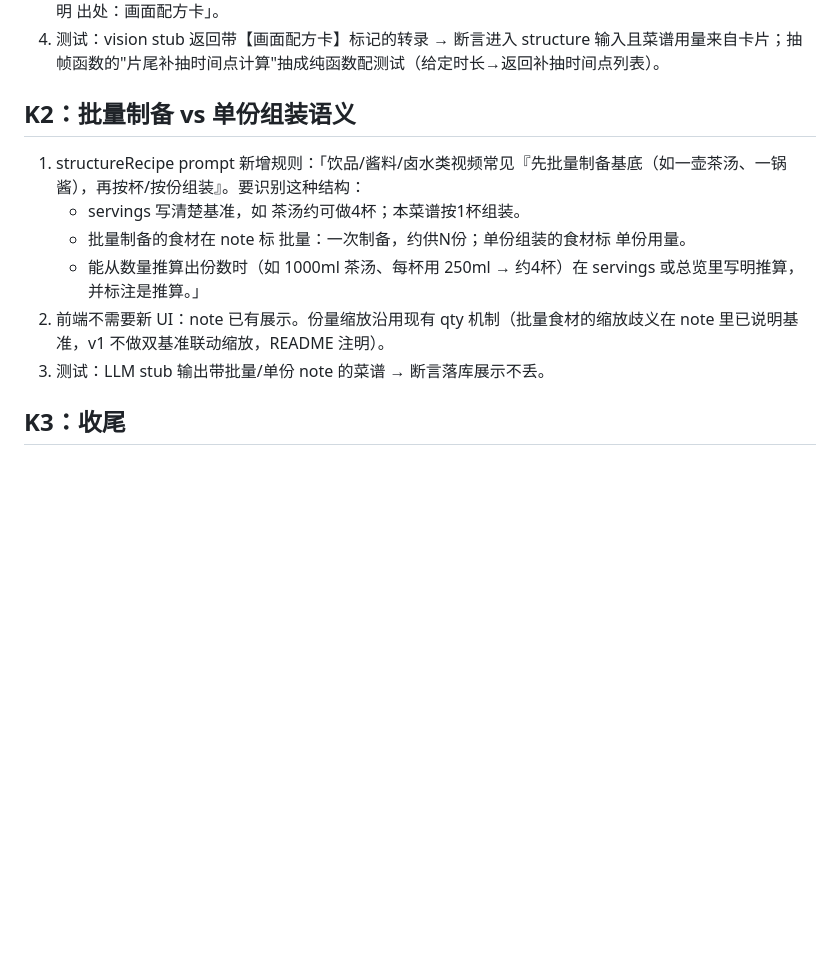
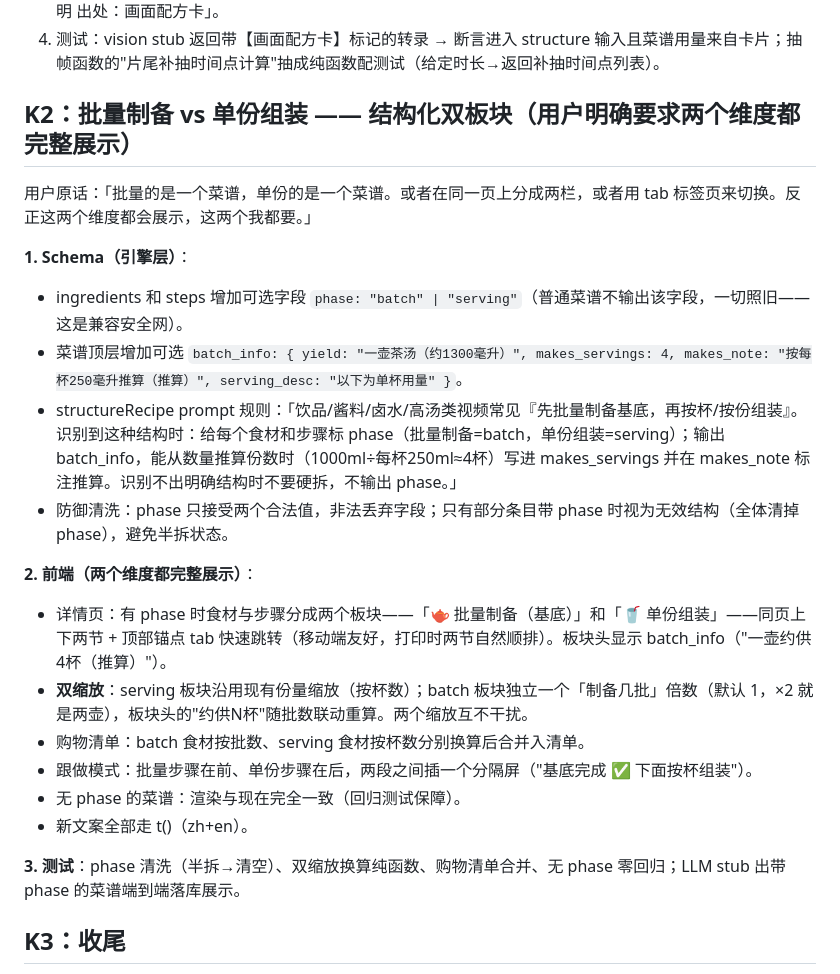
Before and after one commit to ffffhx/paoding, a Markdown page: docs/handoff-2026-07-batch11.md, the part around the change. Rendered like a GitHub page; blank space fills up the shorter version.

Commit message:
docs: 第十一批 K2 升级为批量/单份双板块设计（用户需求）
Co-Authored-By: Claude Fable 5 <noreply@anthropic.com>

```diff
--- a/docs/handoff-2026-07-batch11.md
+++ b/docs/handoff-2026-07-batch11.md
@@ -21,14 +21,25 @@
 3. **结构化优先级**：structureRecipe 的 user 内容里，画面配方卡文本单独成段并说明：「以下来自视频画面中的配方卡/配料表，用量以它为准（比口播记忆更可靠），与口播冲突时优先采用，并在对应食材 note 里注明 出处：画面配方卡」。
 4. 测试：vision stub 返回带【画面配方卡】标记的转录 → 断言进入 structure 输入且菜谱用量来自卡片；抽帧函数的"片尾补抽时间点计算"抽成纯函数配测试（给定时长→返回补抽时间点列表）。
 
-## K2：批量制备 vs 单份组装语义
+## K2：批量制备 vs 单份组装 —— 结构化双板块（用户明确要求两个维度都完整展示）
 
-1. structureRecipe prompt 新增规则：「饮品/酱料/卤水类视频常见『先批量制备基底（如一壶茶汤、一锅酱），再按杯/按份组装』。要识别这种结构：
-   - servings 写清楚基准，如 茶汤约可做4杯；本菜谱按1杯组装。
-   - 批量制备的食材在 note 标 批量：一次制备，约供N份；单份组装的食材标 单份用量。
-   - 能从数量推算出份数时（如 1000ml 茶汤、每杯用 250ml → 约4杯）在 servings 或总览里写明推算，并标注是推算。」
-2. 前端不需要新 UI：note 已有展示。份量缩放沿用现有 qty 机制（批量食材的缩放歧义在 note 里已说明基准，v1 不做双基准联动缩放，README 注明）。
-3. 测试：LLM stub 输出带批量/单份 note 的菜谱 → 断言落库展示不丢。
+用户原话：「批量的是一个菜谱，单份的是一个菜谱。或者在同一页上分成两栏，或者用 tab 标签页来切换。反正这两个维度都会展示，这两个我都要。」
+
+**1. Schema（引擎层）**：
+- ingredients 和 steps 增加可选字段 `phase: "batch" | "serving"`（普通菜谱不输出该字段，一切照旧——这是兼容安全网）。
+- 菜谱顶层增加可选 `batch_info: { yield: "一壶茶汤（约1300毫升）", makes_servings: 4, makes_note: "按每杯250毫升推算（推算）", serving_desc: "以下为单杯用量" }`。
+- structureRecipe prompt 规则：「饮品/酱料/卤水/高汤类视频常见『先批量制备基底，再按杯/按份组装』。识别到这种结构时：给每个食材和步骤标 phase（批量制备=batch，单份组装=serving）；输出 batch_info，能从数量推算份数时（1000ml÷每杯250ml≈4杯）写进 makes_servings 并在 makes_note 标注推算。识别不出明确结构时不要硬拆，不输出 phase。」
+- 防御清洗：phase 只接受两个合法值，非法丢弃字段；只有部分条目带 phase 时视为无效结构（全体清掉 phase），避免半拆状态。
+
+**2. 前端（两个维度都完整展示）**：
+- 详情页：有 phase 时食材与步骤分成两个板块——「🫖 批量制备（基底）」和「🥤 单份组装」——同页上下两节 + 顶部锚点 tab 快速跳转（移动端友好，打印时两节自然顺排）。板块头显示 batch_info（"一壶约供4杯（推算）"）。
+- **双缩放**：serving 板块沿用现有份量缩放（按杯数）；batch 板块独立一个「制备几批」倍数（默认 1，×2 就是两壶），板块头的"约供N杯"随批数联动重算。两个缩放互不干扰。
+- 购物清单：batch 食材按批数、serving 食材按杯数分别换算后合并入清单。
+- 跟做模式：批量步骤在前、单份步骤在后，两段之间插一个分隔屏（"基底完成 ✅ 下面按杯组装"）。
+- 无 phase 的菜谱：渲染与现在完全一致（回归测试保障）。
+- 新文案全部走 t()（zh+en）。
+
+**3. 测试**：phase 清洗（半拆→清空）、双缩放换算纯函数、购物清单合并、无 phase 零回归；LLM stub 出带 phase 的菜谱端到端落库展示。
 
 ## K3：收尾
 
```
